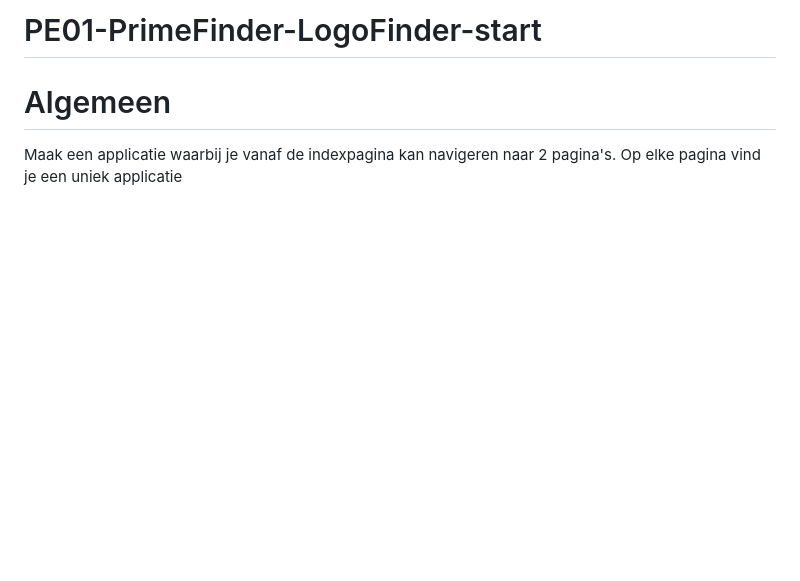
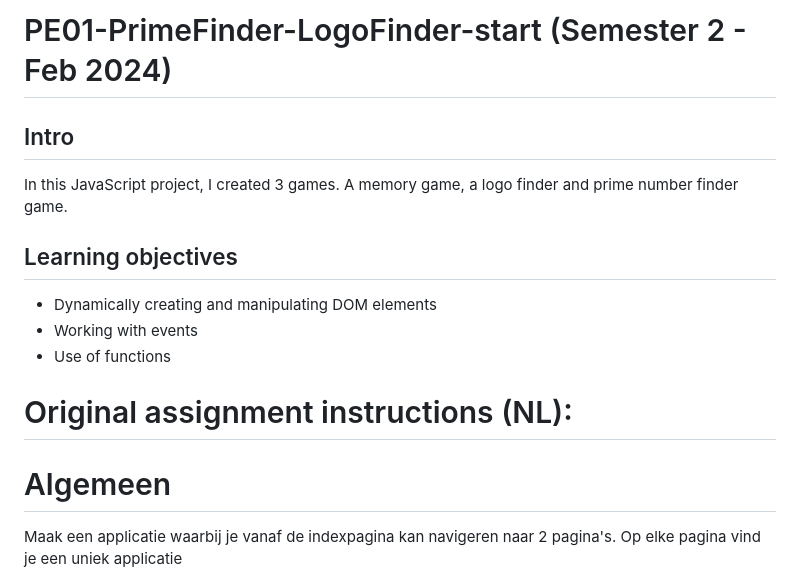
Before and after one commit to johders/HowestGames, a Markdown page: README.md, the part around the change. Rendered like a GitHub page; blank space fills up the shorter version.

```diff
--- a/README.md
+++ b/README.md
@@ -1,4 +1,17 @@
-# PE01-PrimeFinder-LogoFinder-start
+# PE01-PrimeFinder-LogoFinder-start (Semester 2 - Feb 2024)
+
+## Intro
+
+In this JavaScript project, I created 3 games. A memory game, a logo finder and prime number finder game.
+
+## Learning objectives
+
+- Dynamically creating and manipulating DOM elements
+- Working with events
+- Use of functions
+
+# Original assignment instructions (NL):
+
 # Algemeen
 Maak een applicatie waarbij je vanaf de indexpagina kan navigeren naar 2 pagina's.
 Op elke pagina vind je een uniek applicatie
```
